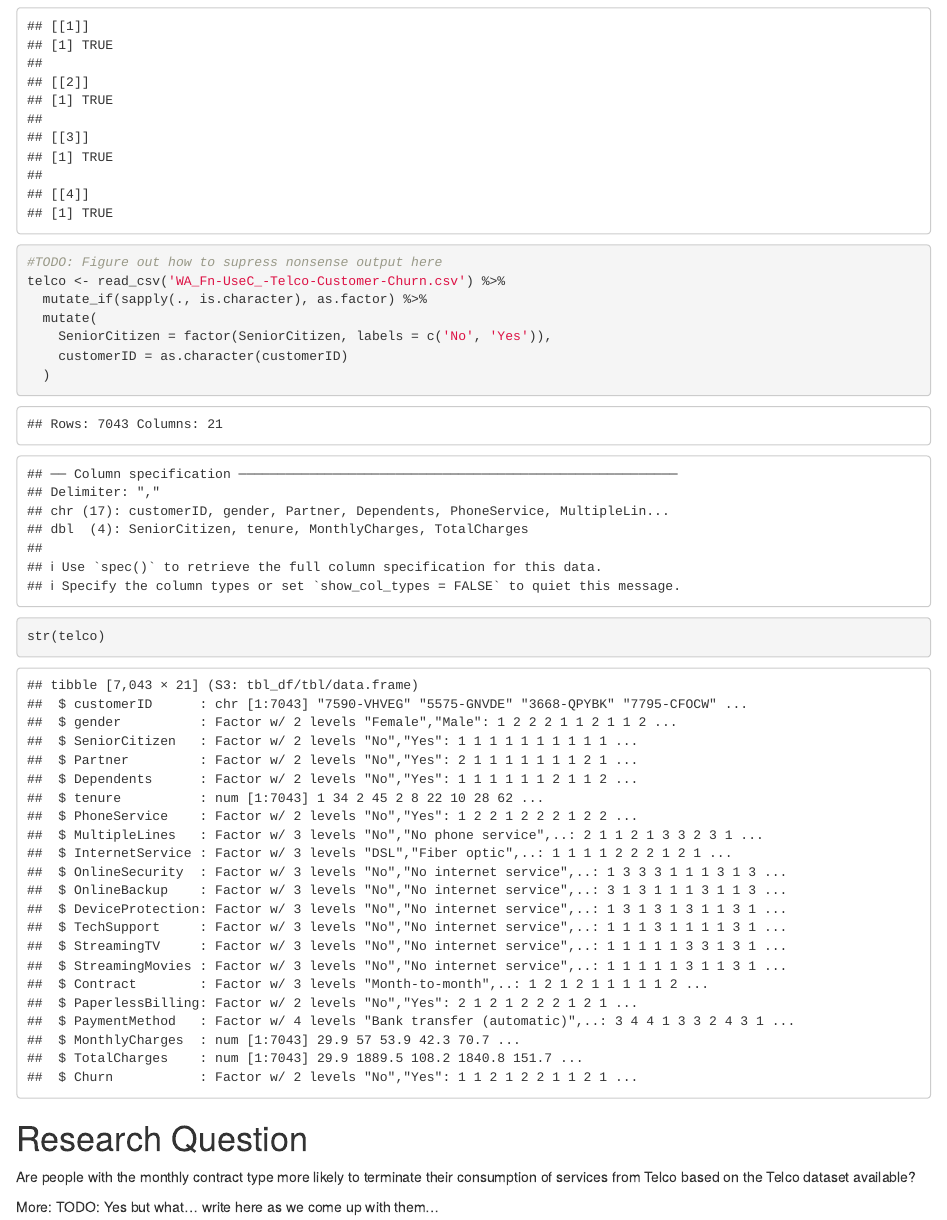
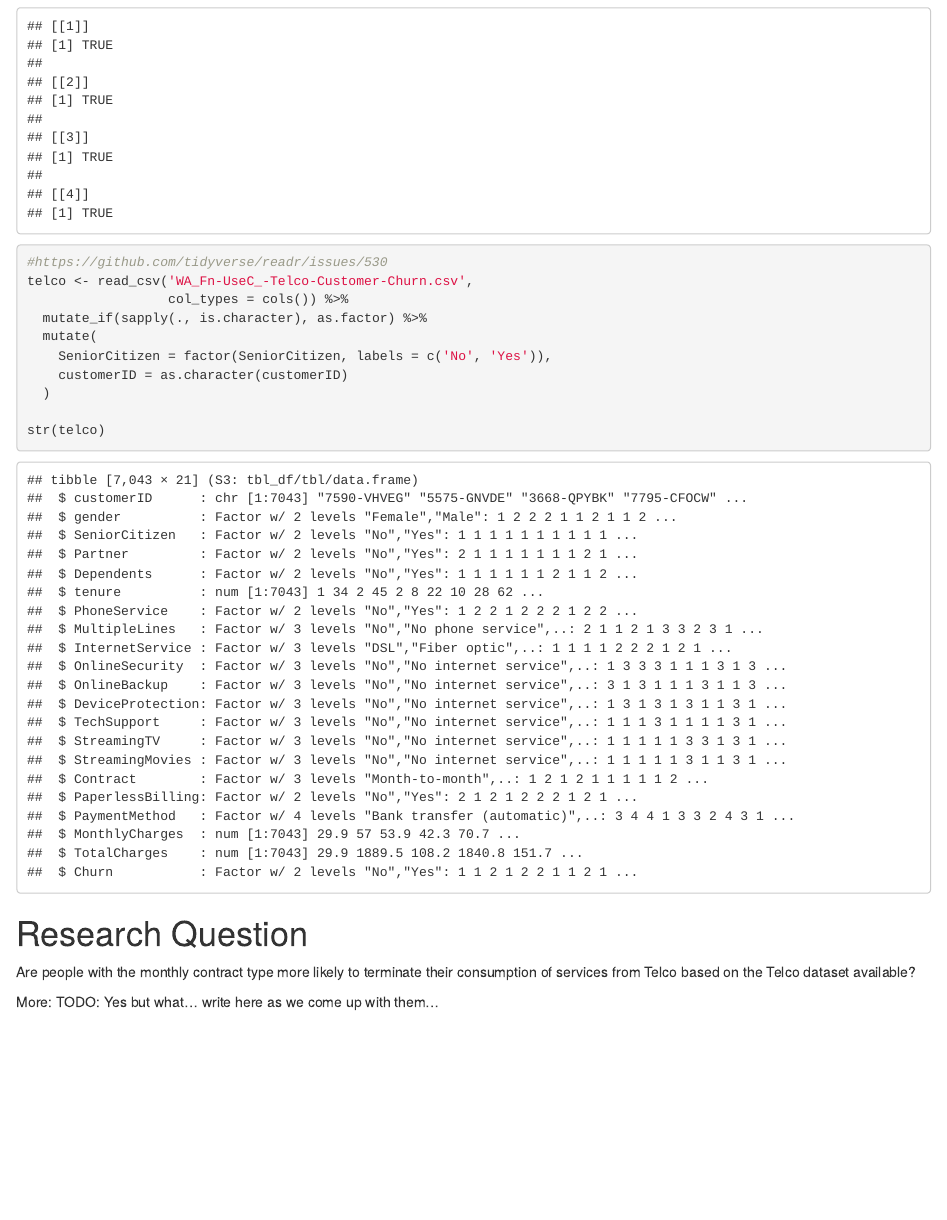
Before and after one commit to PedroUria/project-1, an R Markdown document (project-1.Rmd): the page in a window 1100 px wide, from 840 px down. Rendered offline with R 4.5, knitr and Pandoc, with nearby package versions.

Commit message:
suppressed output from readr

```diff
--- a/project-1.Rmd
+++ b/project-1.Rmd
@@ -32,8 +32,9 @@ package_apply_all <- function(list.of.packages, func) {
 #TODO: Figure out how to supress nonsense output here
 package_apply_all(c('dplyr', 'readr', 'psych', 'ggplot2'), require)
 
-#TODO: Figure out how to supress nonsense output here
-telco <- read_csv('WA_Fn-UseC_-Telco-Customer-Churn.csv') %>%
+#https://github.com/tidyverse/readr/issues/530
+telco <- read_csv('WA_Fn-UseC_-Telco-Customer-Churn.csv',
+                  col_types = cols()) %>%
   mutate_if(sapply(., is.character), as.factor) %>%
   mutate(
     SeniorCitizen = factor(SeniorCitizen, labels = c('No', 'Yes')),
```
